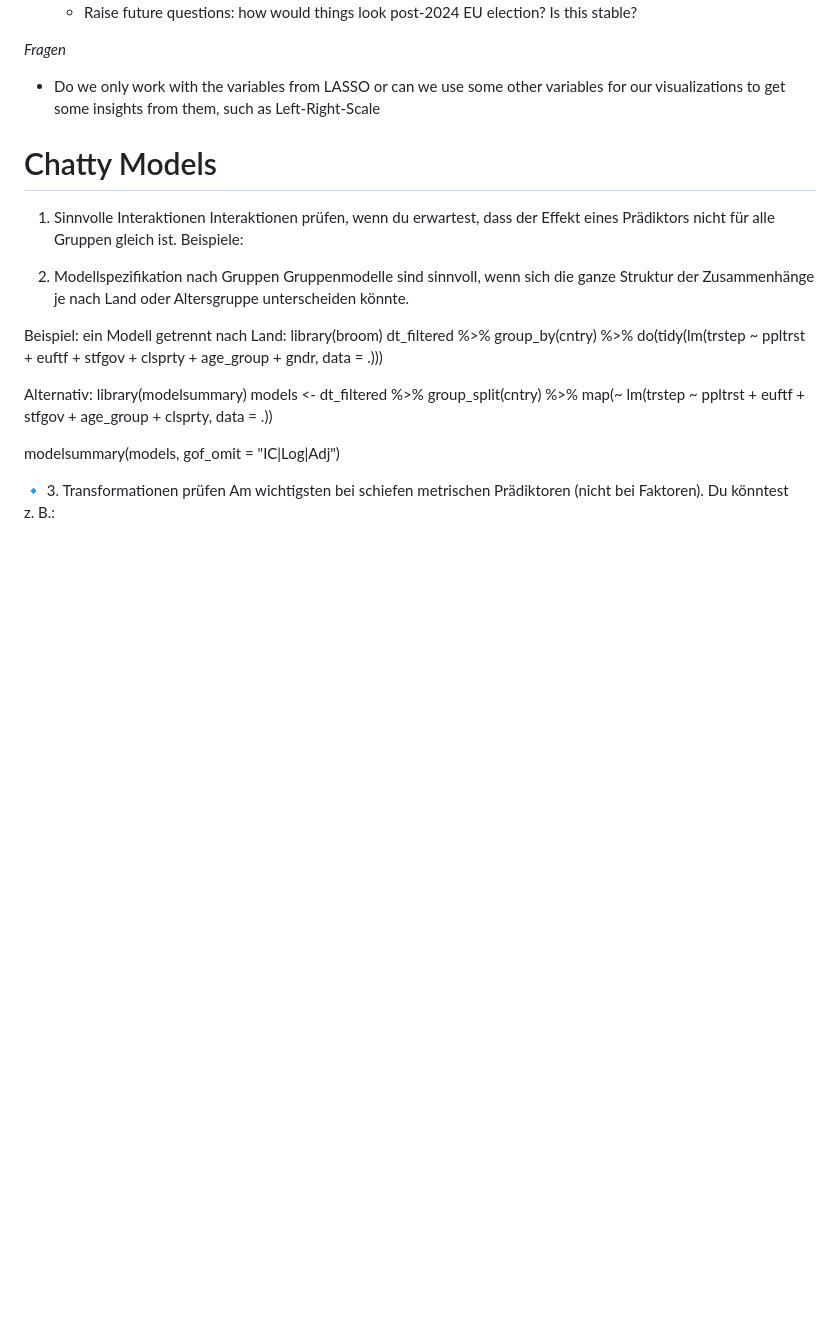
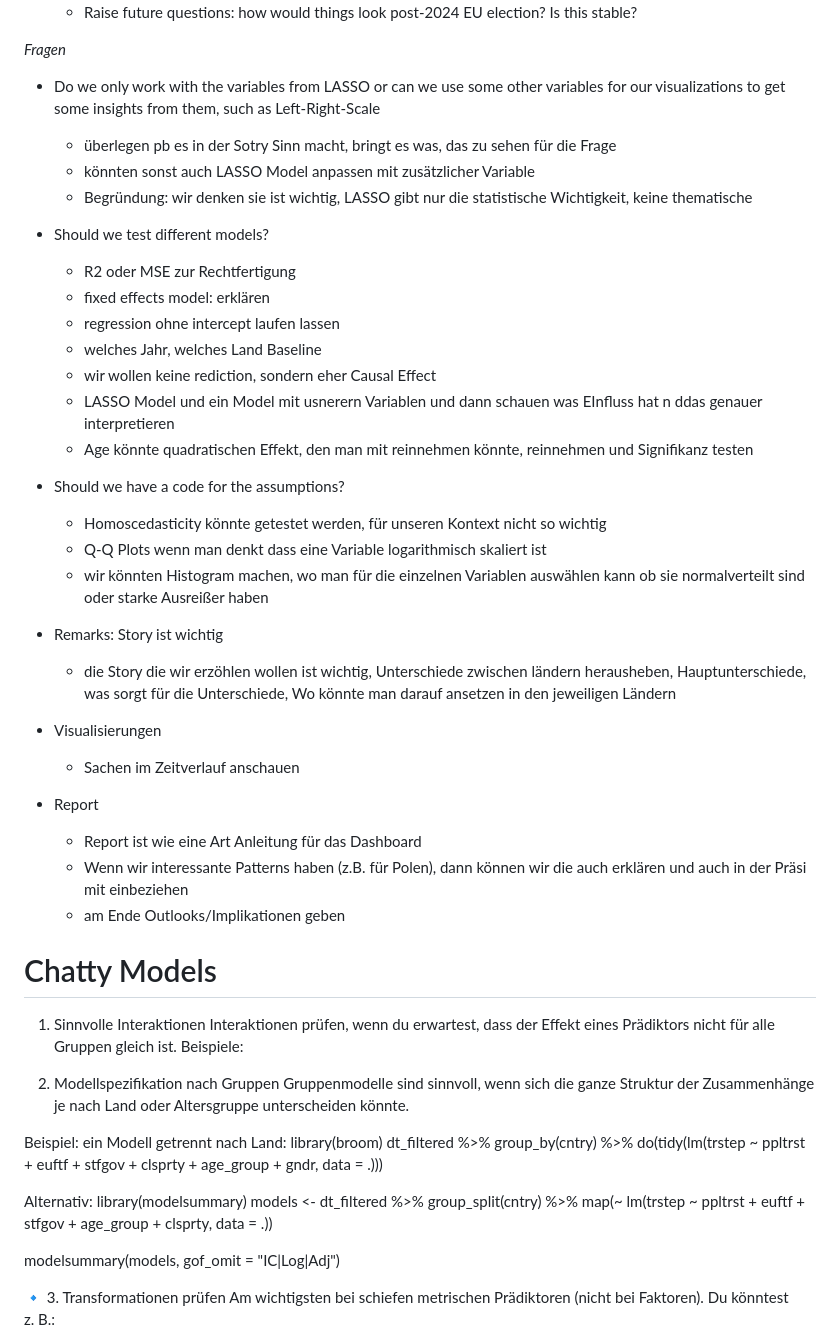
Before and after one commit to MareiLu/ess-study-project, a Markdown page: README.md, the part around the change. Drawn GitHub-style; blank space fills up the shorter version.

```diff
--- a/README.md
+++ b/README.md
@@ -31,6 +31,34 @@ What shapes trust in the European Union and United Nations in Poland, Germany an
 
  *Fragen*
 - Do we only work with the variables from LASSO or can we use some other variables for our visualizations to get some insights from them, such as Left-Right-Scale
+   - überlegen pb es in der Sotry Sinn macht, bringt es was, das zu sehen für die Frage
+   - könnten sonst auch LASSO Model anpassen mit zusätzlicher Variable
+   - Begründung: wir denken sie ist wichtig, LASSO gibt nur die statistische Wichtigkeit, keine thematische
+
+- Should we test different models?
+   - R2 oder MSE zur Rechtfertigung
+   - fixed effects model: erklären
+   - regression ohne intercept laufen lassen
+   - welches Jahr, welches Land Baseline
+   - wir wollen keine rediction, sondern eher Causal Effect
+   - LASSO Model und ein Model mit usnerern Variablen und dann schauen was EInfluss hat n ddas genauer interpretieren
+   - Age könnte quadratischen Effekt, den man mit reinnehmen könnte, reinnehmen und Signifikanz testen
+
+- Should we have a code for the assumptions?
+   - Homoscedasticity könnte getestet werden, für unseren Kontext nicht so wichtig
+   - Q-Q Plots wenn man denkt dass eine Variable logarithmisch skaliert ist
+   - wir könnten Histogram machen, wo man für die einzelnen Variablen auswählen kann ob sie normalverteilt sind oder starke Ausreißer haben
+
+- Remarks: Story ist wichtig
+   - die Story die wir erzöhlen wollen ist wichtig, Unterschiede zwischen ländern herausheben, Hauptunterschiede, was sorgt für die Unterschiede, Wo könnte man darauf ansetzen in den jeweiligen Ländern
+
+- Visualisierungen
+   - Sachen im Zeitverlauf anschauen
+
+- Report
+   - Report ist wie eine Art Anleitung für das Dashboard
+   - Wenn wir interessante Patterns haben (z.B. für Polen), dann können wir die auch erklären und auch in der Präsi mit einbeziehen
+   - am Ende Outlooks/Implikationen geben
 
 # Chatty Models
 1. Sinnvolle Interaktionen
```
